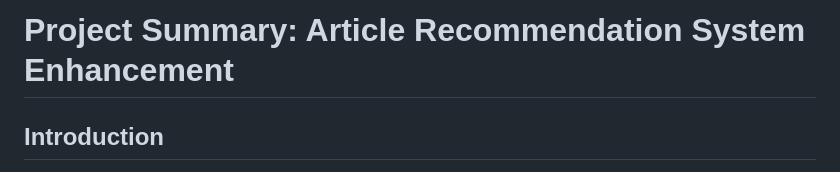
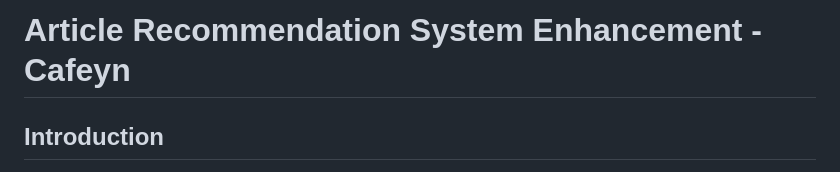
Before and after one commit to Vzlentin/Cafeyn-Use-Case, a Markdown page: README.md, the part around the change. Rendered like a GitHub page.

```diff
--- a/README.md
+++ b/README.md
@@ -1,4 +1,4 @@
-# Project Summary: Article Recommendation System Enhancement
+# Article Recommendation System Enhancement - Cafeyn
 
 ## Introduction
 
```
